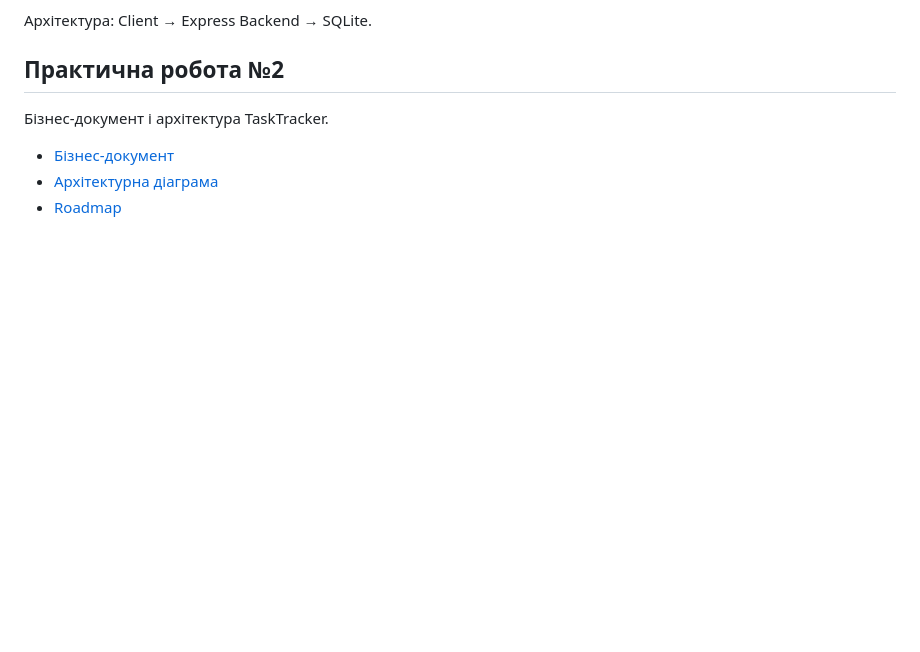
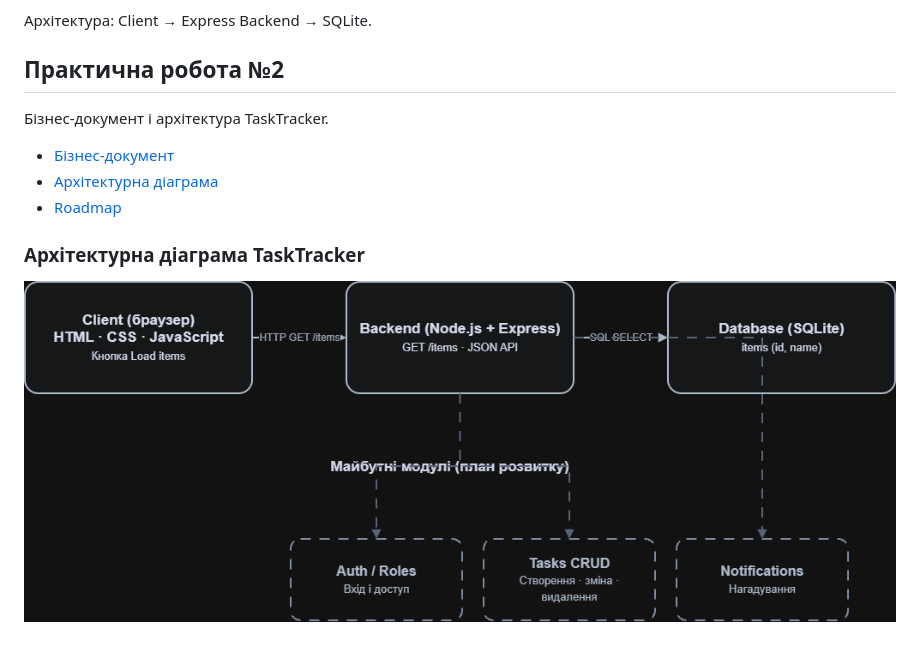
Before and after one commit to crowbsmacs-prog/TaskTracker-WebDesign, a Markdown page: README.md, the part around the change. Rendered like a GitHub page; pictures changed too: docs/architecture_diagram.png (added); blank space fills up the shorter version.

Commit message:
Add architecture diagram preview

```diff
--- a/README.md
+++ b/README.md
@@ -60,3 +60,6 @@ Client → Express Backend → SQLite.
 - [Бізнес-документ](docs/business_doc.md)
 - [Архітектурна діаграма](docs/architecture_diagram.drawio)
 - [Roadmap](docs/roadmap.md)
+### Архітектурна діаграма TaskTracker
+
+![Архітектурна діаграма](docs/architecture_diagram.png)
```
